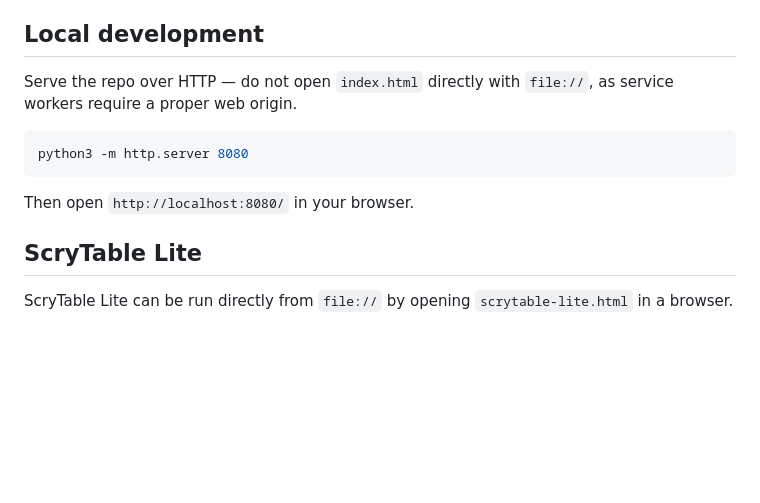
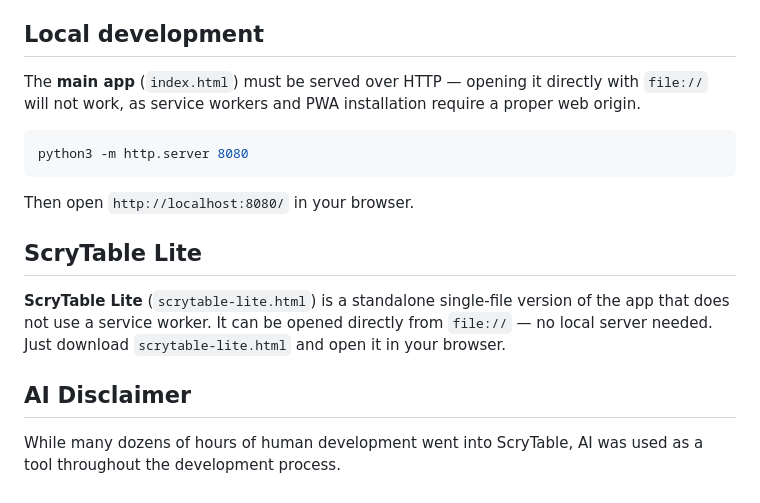
Before and after one commit to BenBuell/ScryTable, a Markdown page: README.md, the part around the change. Drawn GitHub-style; blank space fills up the shorter version.

Commit message:
Clarify file:// note, add ScryTable Lite section, add AI disclaimer

````diff
--- a/README.md
+++ b/README.md
@@ -32,7 +32,7 @@ The service worker caches only the same-origin app shell. Card images, Scryfall
 
 ## Local development
 
-Serve the repo over HTTP — do not open `index.html` directly with `file://`, as service workers require a proper web origin.
+The **main app** (`index.html`) must be served over HTTP — opening it directly with `file://` will not work, as service workers and PWA installation require a proper web origin.
 
 ```bash
 python3 -m http.server 8080
@@ -42,4 +42,8 @@ Then open `http://localhost:8080/` in your browser.
 
 ## ScryTable Lite
 
-ScryTable Lite can be run directly from `file://` by opening `scrytable-lite.html` in a browser.
+**ScryTable Lite** (`scrytable-lite.html`) is a standalone single-file version of the app that does not use a service worker. It can be opened directly from `file://` — no local server needed. Just download `scrytable-lite.html` and open it in your browser.
+
+## AI Disclaimer
+
+While many dozens of hours of human development went into ScryTable, AI was used as a tool throughout the development process.
````
